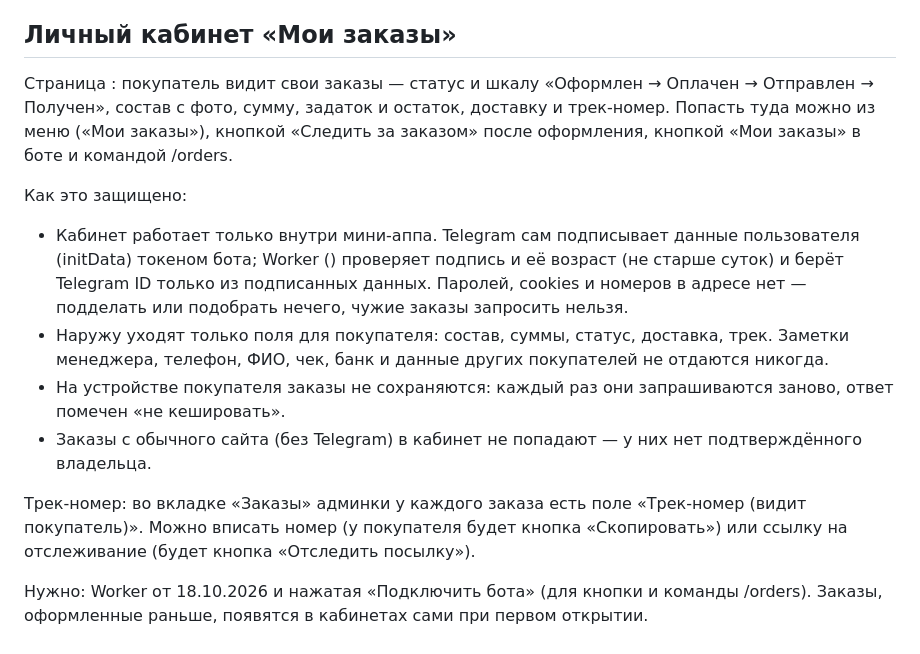
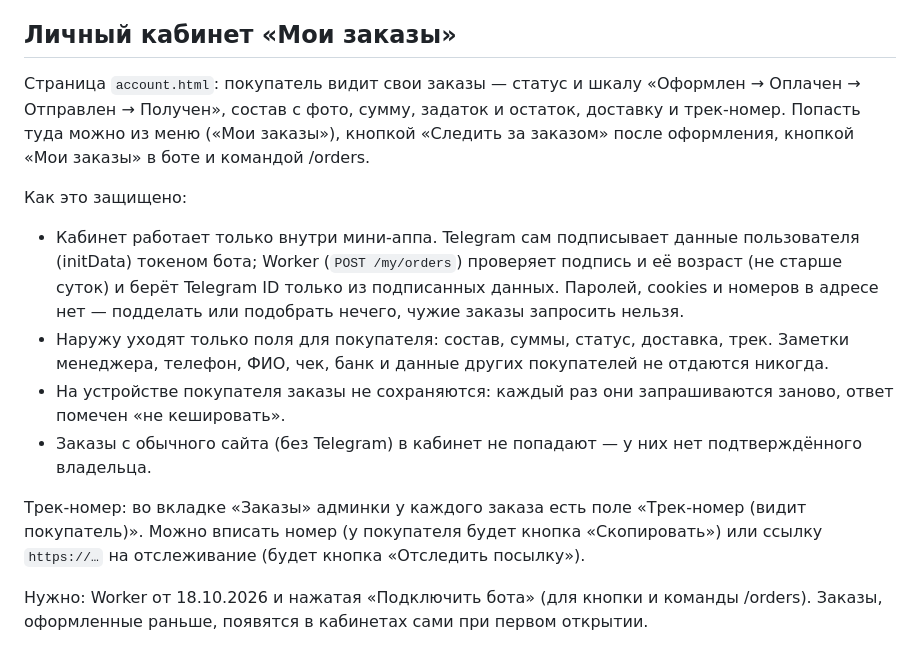
Before and after one commit to Slackity/relikt, a Markdown page: README.md, the part around the change. GitHub-like rendering.

Commit message:
README: личный кабинет — вернул пропавшие фрагменты кода
Co-Authored-By: Claude Opus 5.5 <noreply@anthropic.com>

```diff
--- a/README.md
+++ b/README.md
@@ -78,15 +78,15 @@ GitHub Pages пересобирает сайт за 1–2 минуты, и из
 
 ## Личный кабинет «Мои заказы»
 
-Страница : покупатель видит свои заказы — статус и шкалу «Оформлен → Оплачен → Отправлен → Получен», состав с фото, сумму, задаток и остаток, доставку и трек-номер. Попасть туда можно из меню («Мои заказы»), кнопкой «Следить за заказом» после оформления, кнопкой «Мои заказы» в боте и командой /orders.
+Страница `account.html`: покупатель видит свои заказы — статус и шкалу «Оформлен → Оплачен → Отправлен → Получен», состав с фото, сумму, задаток и остаток, доставку и трек-номер. Попасть туда можно из меню («Мои заказы»), кнопкой «Следить за заказом» после оформления, кнопкой «Мои заказы» в боте и командой /orders.
 
 Как это защищено:
-- Кабинет работает только внутри мини-аппа. Telegram сам подписывает данные пользователя (initData) токеном бота; Worker () проверяет подпись и её возраст (не старше суток) и берёт Telegram ID только из подписанных данных. Паролей, cookies и номеров в адресе нет — подделать или подобрать нечего, чужие заказы запросить нельзя.
+- Кабинет работает только внутри мини-аппа. Telegram сам подписывает данные пользователя (initData) токеном бота; Worker (`POST /my/orders`) проверяет подпись и её возраст (не старше суток) и берёт Telegram ID только из подписанных данных. Паролей, cookies и номеров в адресе нет — подделать или подобрать нечего, чужие заказы запросить нельзя.
 - Наружу уходят только поля для покупателя: состав, суммы, статус, доставка, трек. Заметки менеджера, телефон, ФИО, чек, банк и данные других покупателей не отдаются никогда.
 - На устройстве покупателя заказы не сохраняются: каждый раз они запрашиваются заново, ответ помечен «не кешировать».
 - Заказы с обычного сайта (без Telegram) в кабинет не попадают — у них нет подтверждённого владельца.
 
-Трек-номер: во вкладке «Заказы» админки у каждого заказа есть поле «Трек-номер (видит покупатель)». Можно вписать номер (у покупателя будет кнопка «Скопировать») или ссылку  на отслеживание (будет кнопка «Отследить посылку»).
+Трек-номер: во вкладке «Заказы» админки у каждого заказа есть поле «Трек-номер (видит покупатель)». Можно вписать номер (у покупателя будет кнопка «Скопировать») или ссылку `https://…` на отслеживание (будет кнопка «Отследить посылку»).
 
 Нужно: Worker от 18.10.2026 и нажатая «Подключить бота» (для кнопки и команды /orders). Заказы, оформленные раньше, появятся в кабинетах сами при первом открытии.
 
```
